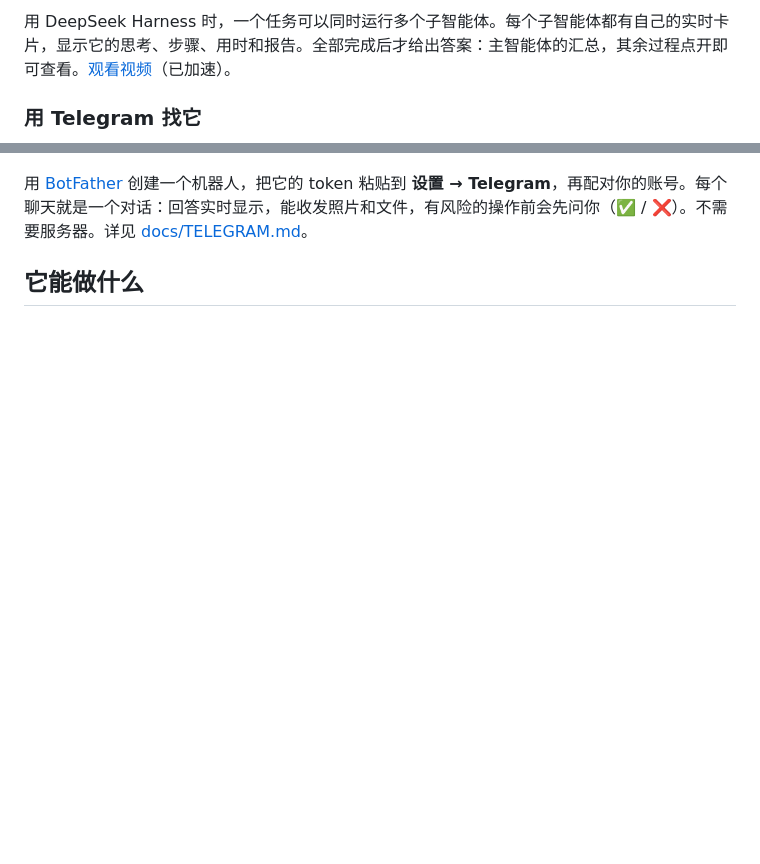
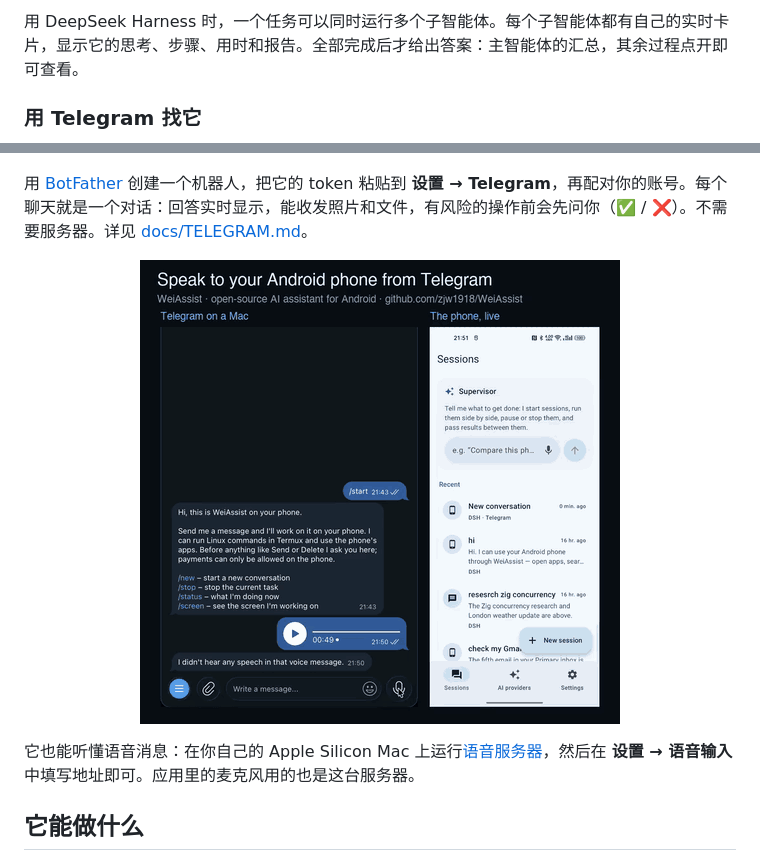
Before and after one commit to zjw1918/WeiAssist, a Markdown page: README.zh-CN.md, 2 parts joined by grey strips. Rendered like a GitHub page; pictures changed too: docs/images/telegram-voice-demo.gif (added); blank space fills up the shorter version.

```diff
--- a/README.zh-CN.md
+++ b/README.zh-CN.md
@@ -78,6 +78,6 @@
 </p>
 
-用 DeepSeek Harness 时，一个任务可以同时运行多个子智能体。每个子智能体都有自己的实时卡片，显示它的思考、步骤、用时和报告。全部完成后才给出答案：主智能体的汇总，其余过程点开即可查看。[观看视频](docs/images/subagents-demo.mp4)（已加速）。
+用 DeepSeek Harness 时，一个任务可以同时运行多个子智能体。每个子智能体都有自己的实时卡片，显示它的思考、步骤、用时和报告。全部完成后才给出答案：主智能体的汇总，其余过程点开即可查看。
 
 ### 用 Telegram 找它
 
@@ -86,6 +86,12 @@
 </p>
 
 用 [BotFather](https://t.me/BotFather) 创建一个机器人，把它的 token 粘贴到 **设置 → Telegram**，再配对你的账号。每个聊天就是一个对话：回答实时显示，能收发照片和文件，有风险的操作前会先问你（✅ / ❌）。不需要服务器。详见 [docs/TELEGRAM.md](docs/TELEGRAM.md)。
+
+<p align="center">
+  <img src="docs/images/telegram-voice-demo.gif" width="480" alt="Mac 上的 Telegram 和手机并排：发一条语音询问电量；机器人显示它听到的内容，在手机的设置里操作，并回答电量为 100%">
+</p>
+
+它也能听懂语音消息：在你自己的 Apple Silicon Mac 上运行[语音服务器](tools/voice-server)，然后在 **设置 → 语音输入** 中填写地址即可。应用里的麦克风用的也是这台服务器。
 
 ## 它能做什么
 
```
Also changed, not shown: other parts of README.zh-CN.md (+2 -2 lines), README.md (+11 -3 lines), 2 other files.
